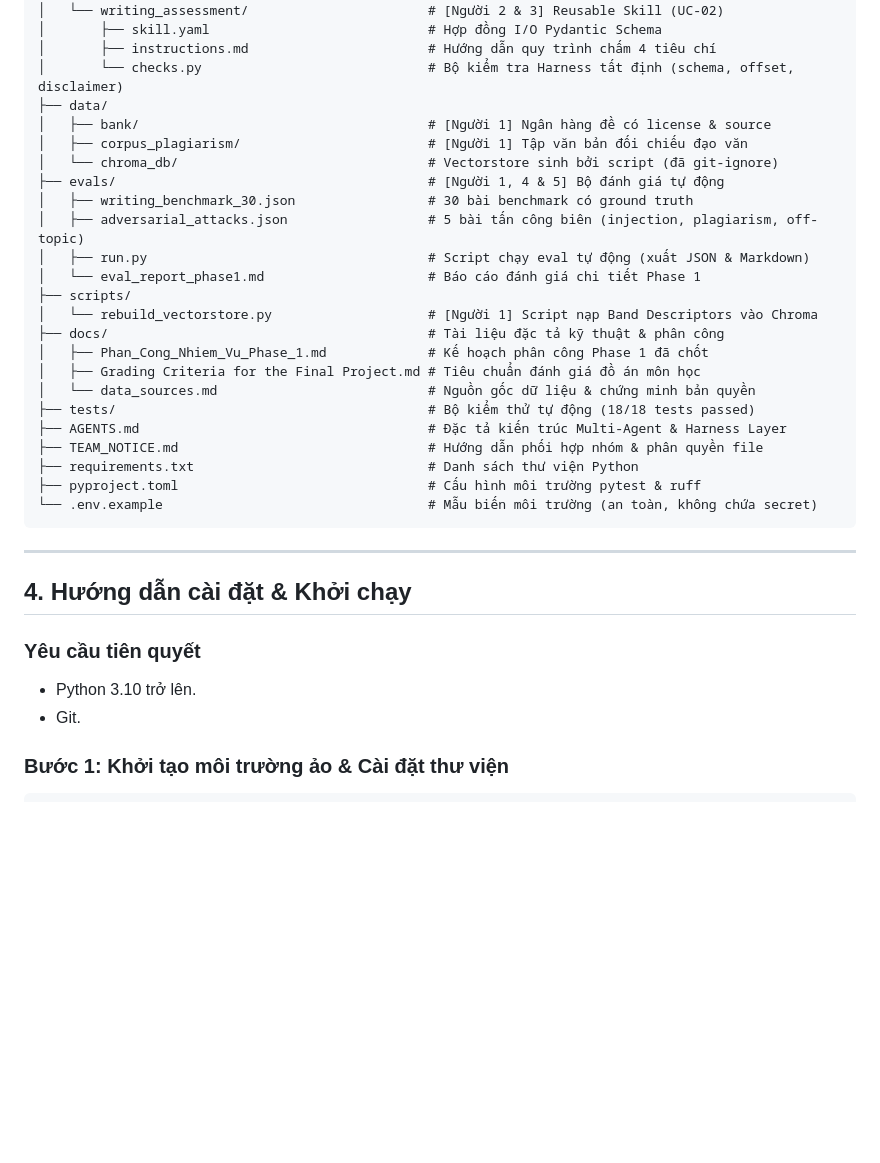
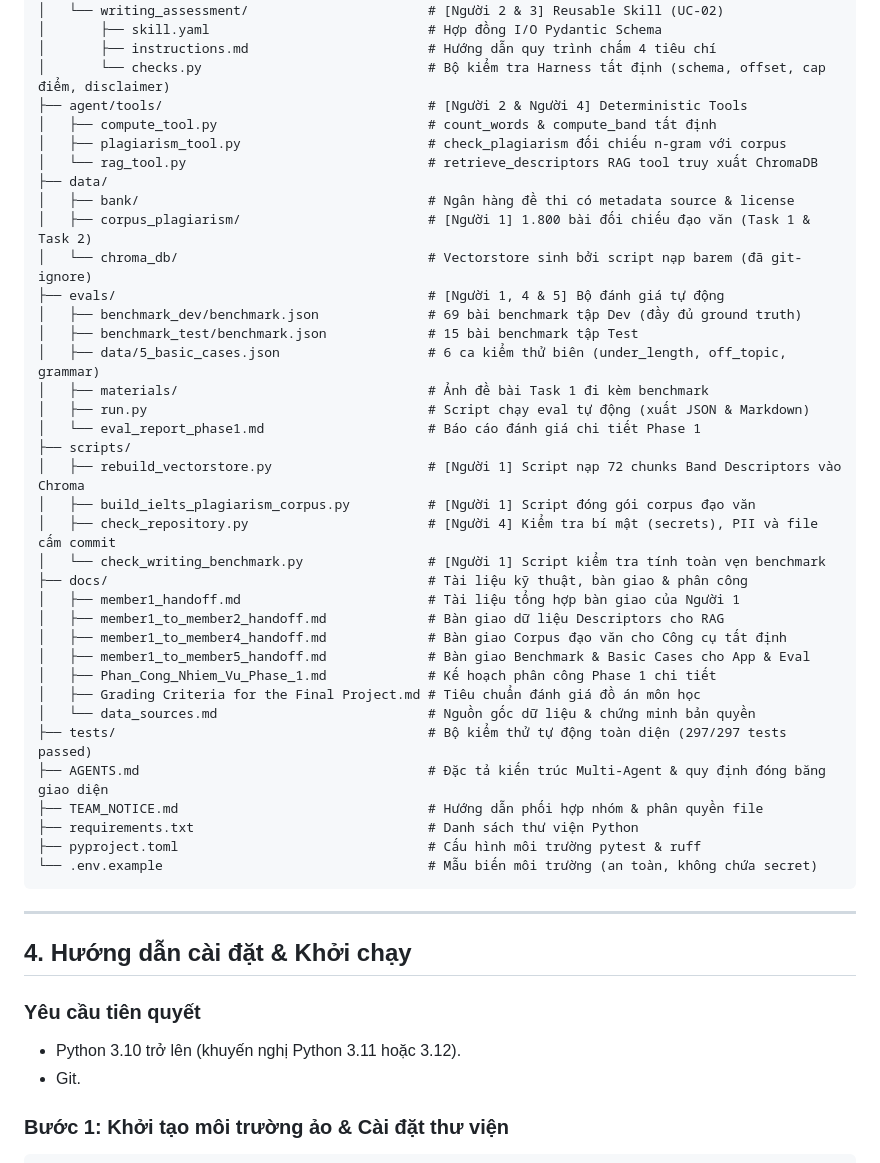
Before and after one commit to nguyenlam0909575475-tech/SE373-IELTS-Learning-Agent, a Markdown page: README.md, the part around one of its changes. GitHub-like rendering; blank space fills up the shorter version.

```diff
--- a/README.md
+++ b/README.md
@@ -65,24 +62,37 @@ SE373-IELTS-Learning-Agent/
 │   └── writing_assessment/                       # [Người 2 & 3] Reusable Skill (UC-02)
 │       ├── skill.yaml                            # Hợp đồng I/O Pydantic Schema
 │       ├── instructions.md                       # Hướng dẫn quy trình chấm 4 tiêu chí
-│       └── checks.py                             # Bộ kiểm tra Harness tất định (schema, offset, disclaimer)
+│       └── checks.py                             # Bộ kiểm tra Harness tất định (schema, offset, cap điểm, disclaimer)
+├── agent/tools/                                  # [Người 2 & Người 4] Deterministic Tools
+│   ├── compute_tool.py                           # count_words & compute_band tất định
+│   ├── plagiarism_tool.py                        # check_plagiarism đối chiếu n-gram với corpus
+│   └── rag_tool.py                               # retrieve_descriptors RAG tool truy xuất ChromaDB
 ├── data/
-│   ├── bank/                                     # [Người 1] Ngân hàng đề có license & source
-│   ├── corpus_plagiarism/                        # [Người 1] Tập văn bản đối chiếu đạo văn
-│   └── chroma_db/                                # Vectorstore sinh bởi script (đã git-ignore)
+│   ├── bank/                                     # Ngân hàng đề thi có metadata source & license
+│   ├── corpus_plagiarism/                        # [Người 1] 1.800 bài đối chiếu đạo văn (Task 1 & Task 2)
+│   └── chroma_db/                                # Vectorstore sinh bởi script nạp barem (đã git-ignore)
 ├── evals/                                        # [Người 1, 4 & 5] Bộ đánh giá tự động
-│   ├── writing_benchmark_30.json                 # 30 bài benchmark có ground truth
-│   ├── adversarial_attacks.json                  # 5 bài tấn công biên (injection, plagiarism, off-topic)
+│   ├── benchmark_dev/benchmark.json              # 69 bài benchmark tập Dev (đầy đủ ground truth)
+│   ├── benchmark_test/benchmark.json             # 15 bài benchmark tập Test
+│   ├── data/5_basic_cases.json                   # 6 ca kiểm thử biên (under_length, off_topic, grammar)
+│   ├── materials/                                # Ảnh đề bài Task 1 đi kèm benchmark
 │   ├── run.py                                    # Script chạy eval tự động (xuất JSON & Markdown)
 │   └── eval_report_phase1.md                     # Báo cáo đánh giá chi tiết Phase 1
 ├── scripts/
-│   └── rebuild_vectorstore.py                    # [Người 1] Script nạp Band Descriptors vào Chroma
-├── docs/                                         # Tài liệu đặc tả kỹ thuật & phân công
-│   ├── Phan_Cong_Nhiem_Vu_Phase_1.md             # Kế hoạch phân công Phase 1 đã chốt
+│   ├── rebuild_vectorstore.py                    # [Người 1] Script nạp 72 chunks Band Descriptors vào Chroma
+│   ├── build_ielts_plagiarism_corpus.py          # [Người 1] Script đóng gói corpus đạo văn
+│   ├── check_repository.py                       # [Người 4] Kiểm tra bí mật (secrets), PII và file cấm commit
+│   └── check_writing_benchmark.py                # [Người 1] Script kiểm tra tính toàn vẹn benchmark
+├── docs/                                         # Tài liệu kỹ thuật, bàn giao & phân công
+│   ├── member1_handoff.md                        # Tài liệu tổng hợp bàn giao của Người 1
+│   ├── member1_to_member2_handoff.md             # Bàn giao dữ liệu Descriptors cho RAG
+│   ├── member1_to_member4_handoff.md             # Bàn giao Corpus đạo văn cho Công cụ tất định
+│   ├── member1_to_member5_handoff.md             # Bàn giao Benchmark & Basic Cases cho App & Eval
+│   ├── Phan_Cong_Nhiem_Vu_Phase_1.md             # Kế hoạch phân công Phase 1 chi tiết
 │   ├── Grading Criteria for the Final Project.md # Tiêu chuẩn đánh giá đồ án môn học
 │   └── data_sources.md                           # Nguồn gốc dữ liệu & chứng minh bản quyền
-├── tests/                                        # Bộ kiểm thử tự động (18/18 tests passed)
-├── AGENTS.md                                     # Đặc tả kiến trúc Multi-Agent & Harness Layer
+├── tests/                                        # Bộ kiểm thử tự động toàn diện (297/297 tests passed)
+├── AGENTS.md                                     # Đặc tả kiến trúc Multi-Agent & quy định đóng băng giao diện
 ├── TEAM_NOTICE.md                                # Hướng dẫn phối hợp nhóm & phân quyền file
 ├── requirements.txt                              # Danh sách thư viện Python
 ├── pyproject.toml                                # Cấu hình môi trường pytest & ruff
@@ -94,7 +104,7 @@ SE373-IELTS-Learning-Agent/
 ## 4. Hướng dẫn cài đặt & Khởi chạy
 
 ### Yêu cầu tiên quyết
-* Python 3.10 trở lên.
+* Python 3.10 trở lên (khuyến nghị Python 3.11 hoặc 3.12).
 * Git.
 
 ### Bước 1: Khởi tạo môi trường ảo & Cài đặt thư viện
```
Also changed, not shown: other parts of README.md (+68 -62 lines).
